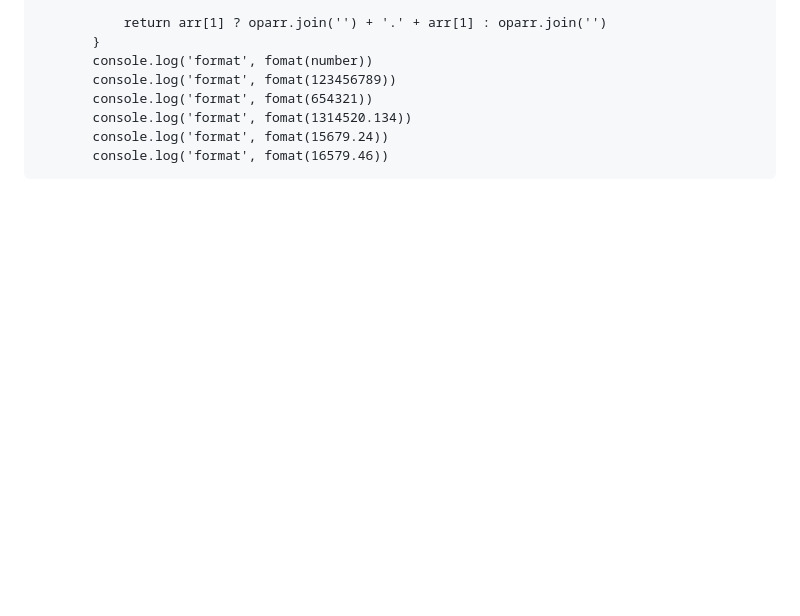
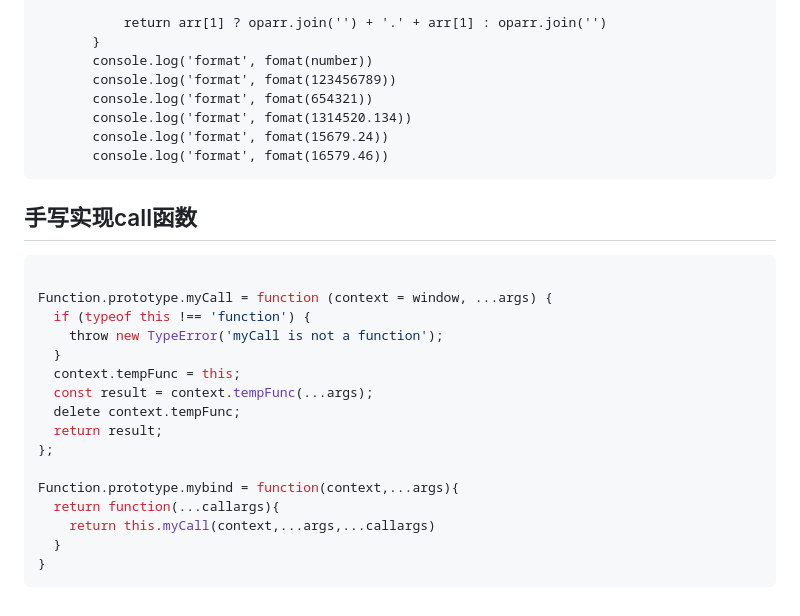
Before and after one commit to 2passby/teach-md, a Markdown page: js手写题.md, the part around the change. Drawn GitHub-style; blank space fills up the shorter version.

Commit message:
fix：面试文档完善

````diff
--- a/js手写题.md
+++ b/js手写题.md
@@ -788,3 +788,24 @@ function mypromiseall(promises) {
         console.log('format', fomat(15679.24))
         console.log('format', fomat(16579.46))
 ```
+
+## 手写实现call函数
+
+```javascript
+
+Function.prototype.myCall = function (context = window, ...args) {
+  if (typeof this !== 'function') {
+    throw new TypeError('myCall is not a function');
+  }
+  context.tempFunc = this;
+  const result = context.tempFunc(...args);
+  delete context.tempFunc;
+  return result;
+};
+
+Function.prototype.mybind = function(context,...args){
+  return function(...callargs){
+    return this.myCall(context,...args,...callargs)
+  }
+}
+```
````
Also changed, not shown: Vue面试题.md (+4 -0 lines), 面经-前端.md (+3 -3 lines).
